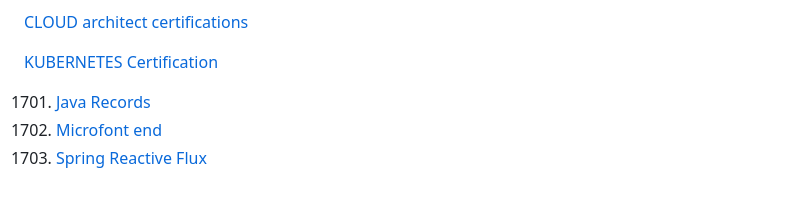
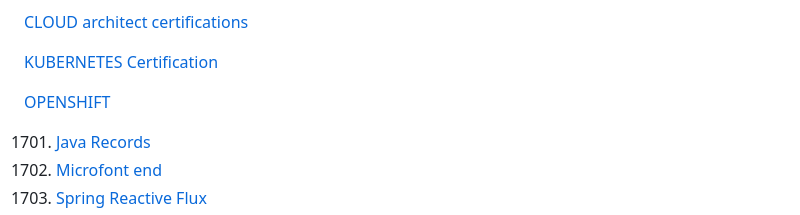
Before and after one commit to pracks224/Interview_Prep, a Markdown page: README.md, the part around the change. Rendered like a GitHub page; folded sections open; blank space fills up the shorter version.

```diff
--- a/README.md
+++ b/README.md
@@ -23,6 +23,8 @@
 [CLOUD architect certifications]()
 
 [KUBERNETES Certification]()
+
+[OPENSHIFT]()
 
  1701. [Java Records]()
  1702. [Microfont end]()
```
